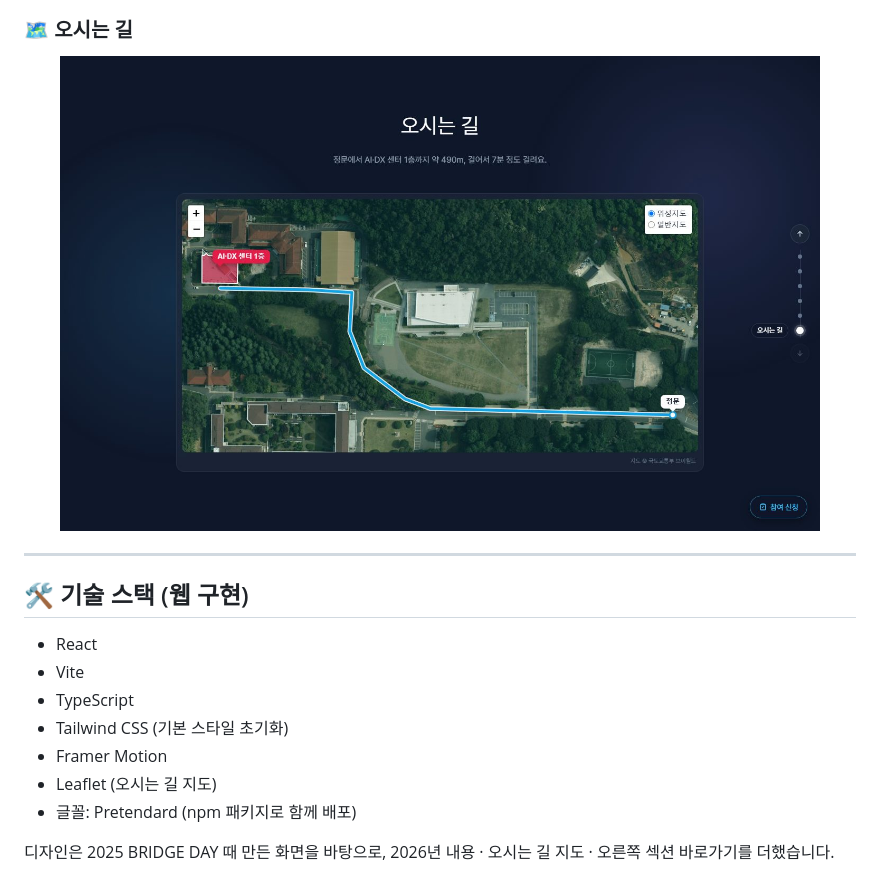
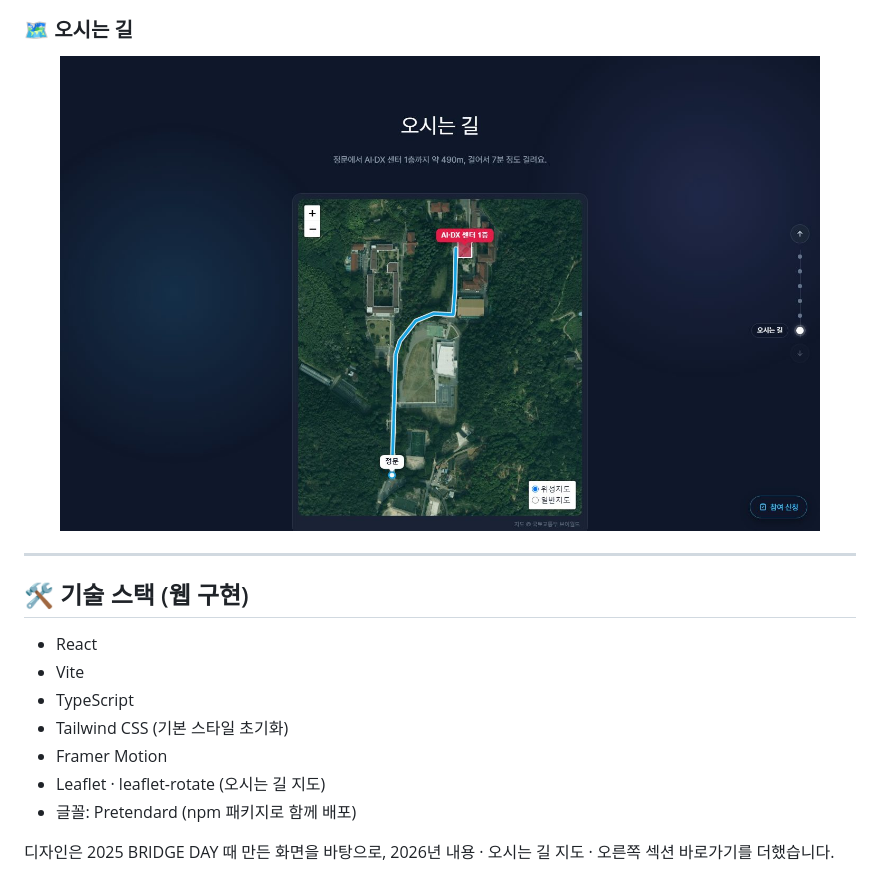
Before and after one commit to YC-AISW/bridge_day, a Markdown page: README.md, the part around one of its changes. Drawn GitHub-style; pictures changed too: docs/screenshots/desktop-directions.jpg.

```diff
--- a/README.md
+++ b/README.md
@@ -128,7 +129,7 @@ npm run preview
 - TypeScript
 - Tailwind CSS (기본 스타일 초기화)
 - Framer Motion
-- Leaflet (오시는 길 지도)
+- Leaflet · leaflet-rotate (오시는 길 지도)
 - 글꼴: Pretendard (npm 패키지로 함께 배포)
 
 디자인은 2025 BRIDGE DAY 때 만든 화면을 바탕으로, 2026년 내용 · 오시는 길 지도 · 오른쪽 섹션 바로가기를 더했습니다.
```
Also changed, not shown: other parts of README.md (+2 -1 lines), docs/screenshots/desktop-clubs.jpg, docs/screenshots/desktop-hero.jpg, docs/screenshots/desktop-schedule.jpg, docs/screenshots/mobile-directions.jpg, 8 other files.
